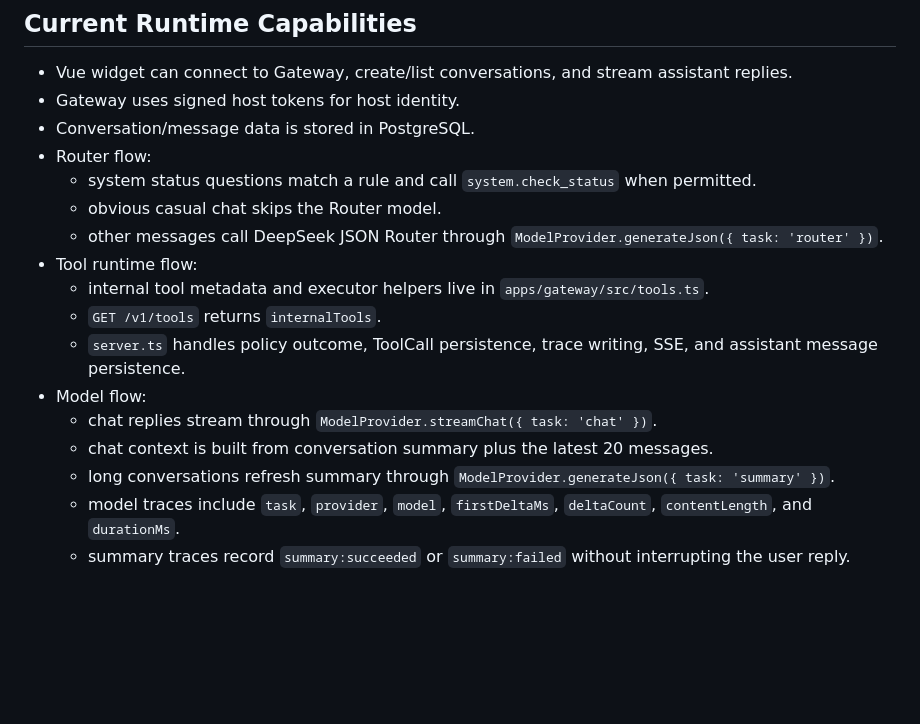
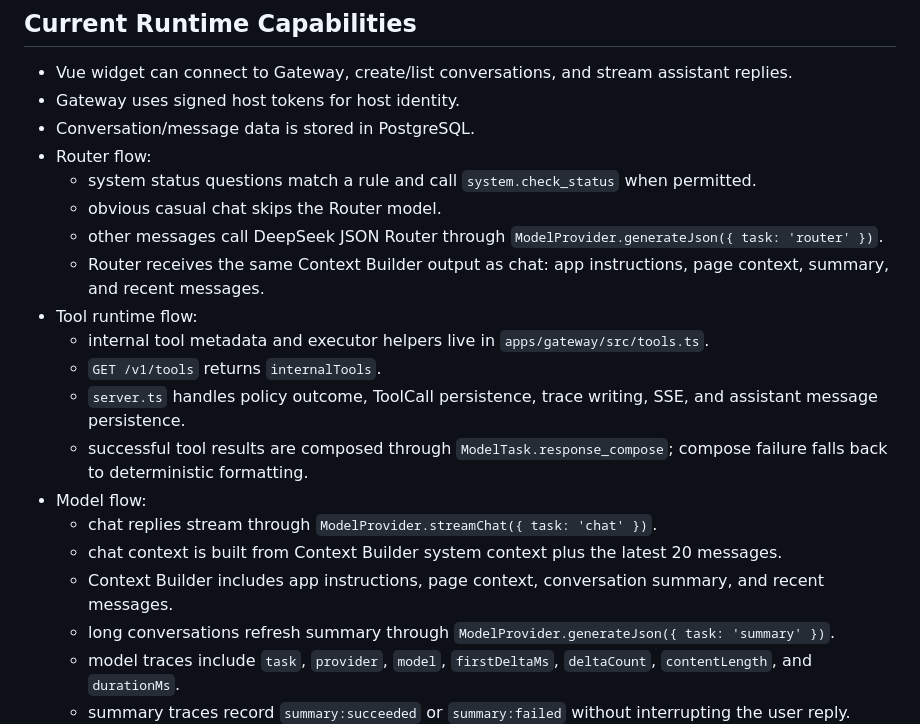
Before and after one commit to qzhqzh/Auraxis, a Markdown page: docs/codex-handoff.md, the part around one of its changes. GitHub-like rendering; blank space fills up the shorter version.

```diff
--- a/docs/codex-handoff.md
+++ b/docs/codex-handoff.md
@@ -71,13 +81,16 @@ Recent commits, newest first:
   - system status questions match a rule and call `system.check_status` when permitted.
   - obvious casual chat skips the Router model.
   - other messages call DeepSeek JSON Router through `ModelProvider.generateJson({ task: 'router' })`.
+  - Router receives the same Context Builder output as chat: app instructions, page context, summary, and recent messages.
 - Tool runtime flow:
   - internal tool metadata and executor helpers live in `apps/gateway/src/tools.ts`.
   - `GET /v1/tools` returns `internalTools`.
   - `server.ts` handles policy outcome, ToolCall persistence, trace writing, SSE, and assistant message persistence.
+  - successful tool results are composed through `ModelTask.response_compose`; compose failure falls back to deterministic formatting.
 - Model flow:
   - chat replies stream through `ModelProvider.streamChat({ task: 'chat' })`.
-  - chat context is built from conversation summary plus the latest 20 messages.
+  - chat context is built from Context Builder system context plus the latest 20 messages.
+  - Context Builder includes app instructions, page context, conversation summary, and recent messages.
   - long conversations refresh summary through `ModelProvider.generateJson({ task: 'summary' })`.
   - model traces include `task`, `provider`, `model`, `firstDeltaMs`, `deltaCount`, `contentLength`, and `durationMs`.
   - summary traces record `summary:succeeded` or `summary:failed` without interrupting the user reply.
```
Also changed, not shown: other parts of docs/codex-handoff.md (+15 -7 lines), docs/pr-feat-15-internal-tool-runtime.md (added, +45 -0 lines).
